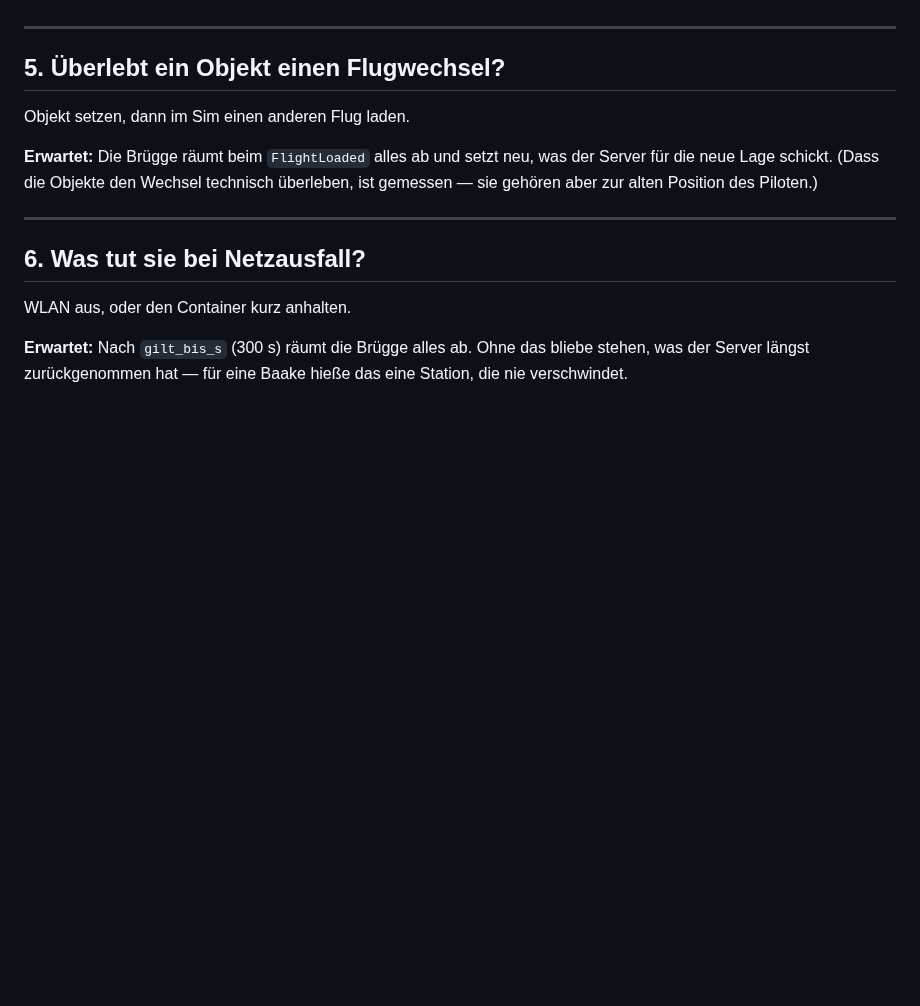
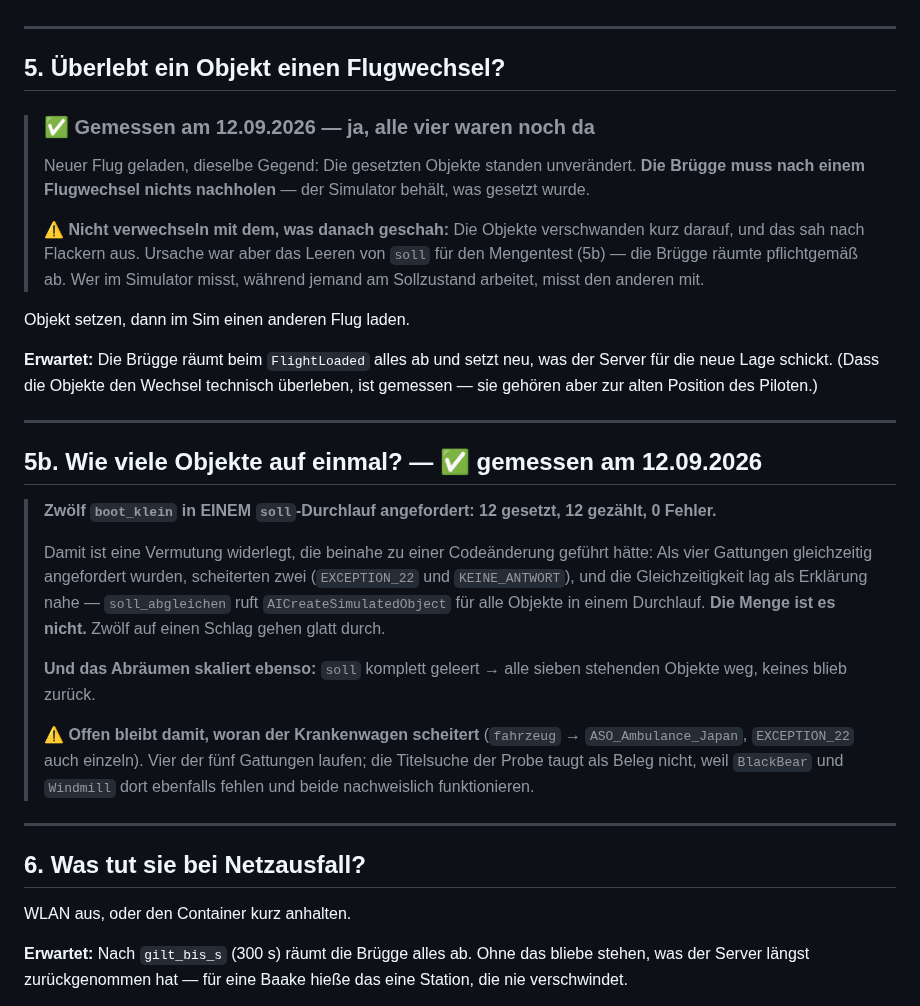
Before and after one commit to regover13/friesenspy, a Markdown page: friesenbruegge/MESSLISTE.md, the part around the change. Drawn GitHub-style; blank space fills up the shorter version.

Commit message:
Punkt 5 und ein Mengentest: zwoelf auf einmal gehen glatt durch
Punkt 5: Nach einem Flugwechsel standen alle vier Objekte unveraendert da. Die
Bruegge muss nichts nachholen -- der Simulator behaelt, was gesetzt wurde.

Punkt 5b: Zwoelf boot_klein in EINEM soll-Durchlauf -- 12 gesetzt, 12 gezaehlt, 0
Fehler. Damit ist eine Vermutung widerlegt, die beinahe zu einer Codeaenderung gefuehrt
haette: Als vier Gattungen gleichzeitig angefordert wurden, scheiterten zwei, und die
Gleichzeitigkeit lag als Erklaerung nahe. Die Menge ist es nicht.

Das Abraeumen skaliert ebenso: soll geleert, alle sieben Objekte weg, keines blieb.

Offen bleibt, woran fahrzeug (ASO_Ambulance_Japan) scheitert -- EXCEPTION_22 auch
einzeln. Die Titelsuche der Probe taugt als Beleg nicht: BlackBear und Windmill fehlen
dort ebenfalls und funktionieren beide.

Festgehalten ist auch, dass das beobachtete "Flackern" keines war: Das Leeren von soll
fuer den Mengentest fiel mit dem Flugwechsel zusammen. Wer im Simulator misst, waehrend
jemand am Sollzustand arbeitet, misst den anderen mit.

Co-Authored-By: Claude Opus 5 (1M context) <noreply@anthropic.com>
Claude-Session: https://claude.ai/code/session_01VqJ6zgkzCwuZuj83cC4Mwm

```diff
--- a/friesenbruegge/MESSLISTE.md
+++ b/friesenbruegge/MESSLISTE.md
@@ -295,11 +295,42 @@ im Sekundentakt. Ohne diese Bremse versuchte die Brügge es für immer.
 
 ## 5. Überlebt ein Objekt einen Flugwechsel?
 
+> ### ✅ Gemessen am 12.09.2026 — **ja, alle vier waren noch da**
+>
+> Neuer Flug geladen, dieselbe Gegend: Die gesetzten Objekte standen unverändert. **Die
+> Brügge muss nach einem Flugwechsel nichts nachholen** — der Simulator behält, was gesetzt
+> wurde.
+>
+> ⚠ **Nicht verwechseln mit dem, was danach geschah:** Die Objekte verschwanden kurz darauf,
+> und das sah nach Flackern aus. Ursache war aber das Leeren von `soll` für den Mengentest
+> (5b) — die Brügge räumte pflichtgemäß ab. Wer im Simulator misst, während jemand am
+> Sollzustand arbeitet, misst den anderen mit.
+
 Objekt setzen, dann im Sim einen anderen Flug laden.
 
 **Erwartet:** Die Brügge räumt beim `FlightLoaded` alles ab und setzt neu, was der Server für
 die neue Lage schickt. (Dass die Objekte den Wechsel technisch überleben, ist gemessen — sie
 gehören aber zur alten Position des Piloten.)
+
+---
+
+## 5b. Wie viele Objekte auf einmal? — ✅ gemessen am 12.09.2026
+
+> **Zwölf `boot_klein` in EINEM `soll`-Durchlauf angefordert: 12 gesetzt, 12 gezählt, 0 Fehler.**
+>
+> Damit ist eine Vermutung widerlegt, die beinahe zu einer Codeänderung geführt hätte: Als
+> vier Gattungen gleichzeitig angefordert wurden, scheiterten zwei (`EXCEPTION_22` und
+> `KEINE_ANTWORT`), und die Gleichzeitigkeit lag als Erklärung nahe — `soll_abgleichen` ruft
+> `AICreateSimulatedObject` für alle Objekte in einem Durchlauf. **Die Menge ist es nicht.**
+> Zwölf auf einen Schlag gehen glatt durch.
+>
+> **Und das Abräumen skaliert ebenso:** `soll` komplett geleert → alle sieben stehenden
+> Objekte weg, keines blieb zurück.
+>
+> ⚠ **Offen bleibt damit, woran der Krankenwagen scheitert** (`fahrzeug` →
+> `ASO_Ambulance_Japan`, `EXCEPTION_22` auch einzeln). Vier der fünf Gattungen laufen; die
+> Titelsuche der Probe taugt als Beleg nicht, weil `BlackBear` und `Windmill` dort ebenfalls
+> fehlen und beide nachweislich funktionieren.
 
 ---
 
```
